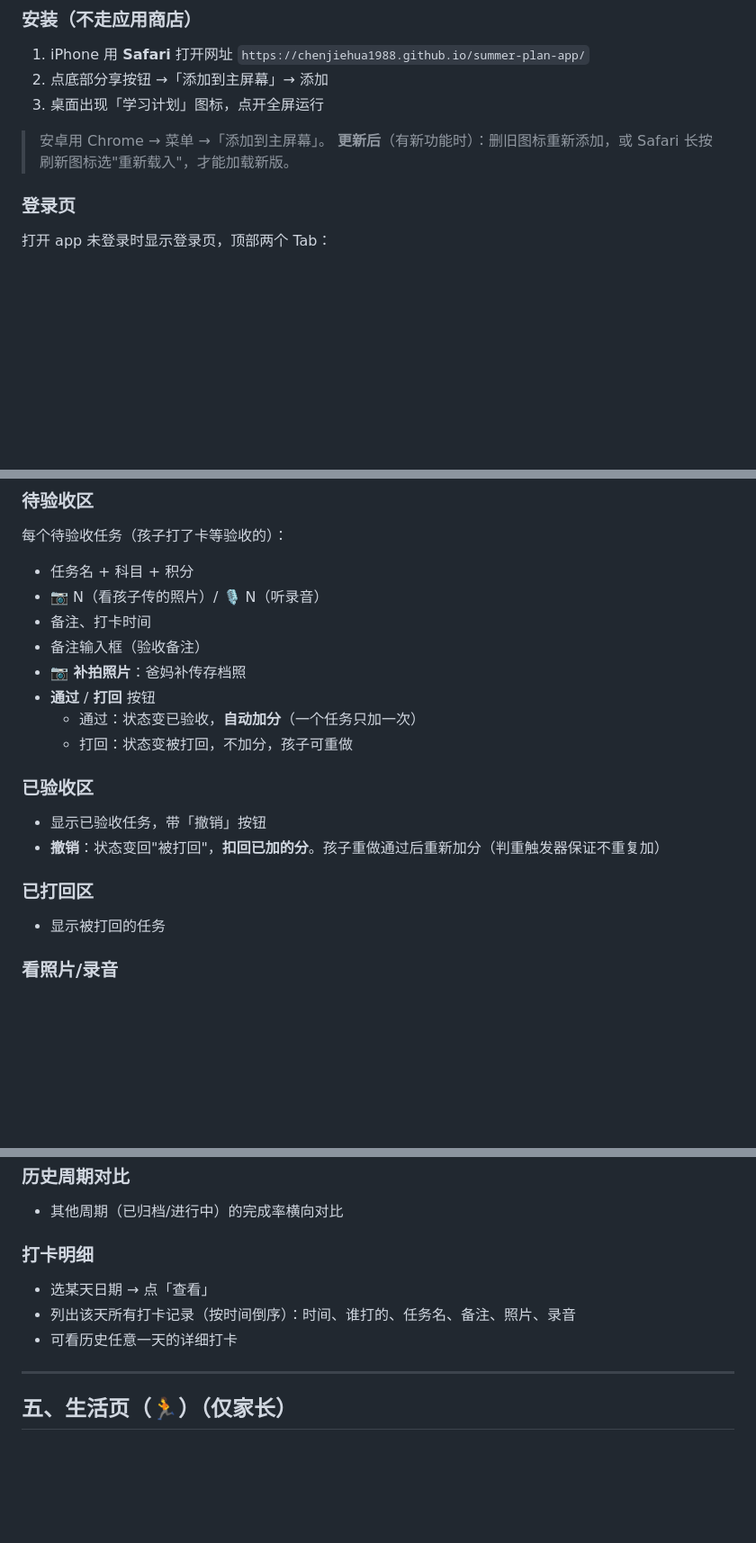
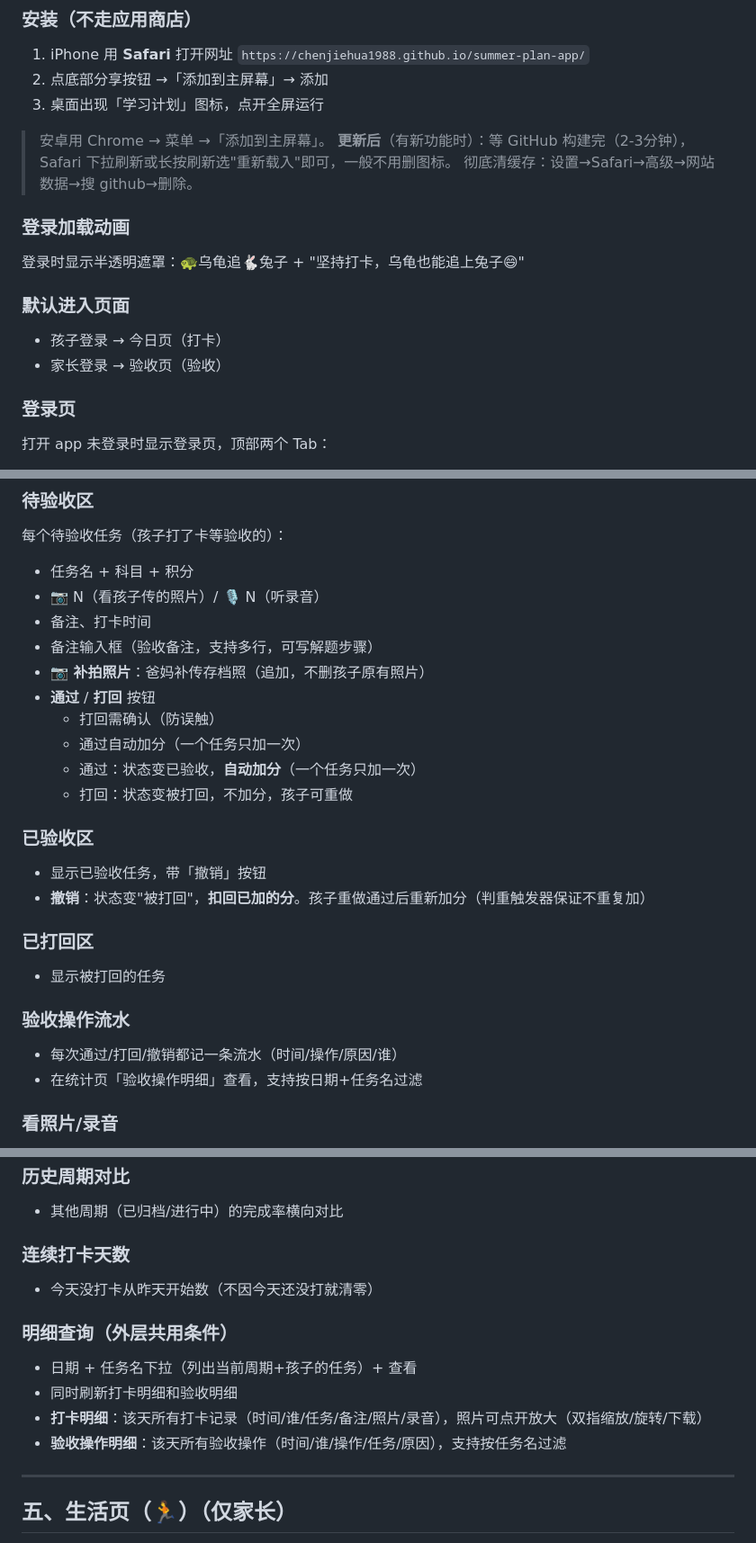
Before and after one commit to chenjiehua1988/summer-plan-app, a Markdown page: 产品说明文档.md, 3 parts joined by grey strips. Shown at 90% size. Drawn GitHub-style; blank space fills up the shorter version.

```diff
--- a/产品说明文档.md
+++ b/产品说明文档.md
@@ -11,7 +11,15 @@
 2. 点底部分享按钮 →「添加到主屏幕」→ 添加
 3. 桌面出现「学习计划」图标，点开全屏运行
 > 安卓用 Chrome → 菜单 →「添加到主屏幕」。
-> **更新后**（有新功能时）：删旧图标重新添加，或 Safari 长按刷新图标选"重新载入"，才能加载新版。
+> **更新后**（有新功能时）：等 GitHub 构建完（2-3分钟），Safari 下拉刷新或长按刷新选"重新载入"即可，一般不用删图标。
+> 彻底清缓存：设置→Safari→高级→网站数据→搜 github→删除。
+
+### 登录加载动画
+登录时显示半透明遮罩：🐢乌龟追🐇兔子 + "坚持打卡，乌龟也能追上兔子😄"
+
+### 默认进入页面
+- 孩子登录 → 今日页（打卡）
+- 家长登录 → 验收页（验收）
 
 ### 登录页
 打开 app 未登录时显示登录页，顶部两个 Tab：
@@ -99,18 +109,24 @@
 - 任务名 + 科目 + 积分
 - 📷 N（看孩子传的照片）/ 🎙 N（听录音）
 - 备注、打卡时间
-- 备注输入框（验收备注）
-- **📷 补拍照片**：爸妈补传存档照
+- 备注输入框（验收备注，支持多行，可写解题步骤）
+- **📷 补拍照片**：爸妈补传存档照（追加，不删孩子原有照片）
 - **通过** / **打回** 按钮
+  - 打回需确认（防误触）
+  - 通过自动加分（一个任务只加一次）
   - 通过：状态变已验收，**自动加分**（一个任务只加一次）
   - 打回：状态变被打回，不加分，孩子可重做
 
 ### 已验收区
 - 显示已验收任务，带「撤销」按钮
-- **撤销**：状态变回"被打回"，**扣回已加的分**。孩子重做通过后重新加分（判重触发器保证不重复加）
+- **撤销**：状态变"被打回"，**扣回已加的分**。孩子重做通过后重新加分（判重触发器保证不重复加）
 
 ### 已打回区
 - 显示被打回的任务
+
+### 验收操作流水
+- 每次通过/打回/撤销都记一条流水（时间/操作/原因/谁）
+- 在统计页「验收操作明细」查看，支持按日期+任务名过滤
 
 ### 看照片/录音
 - 点📷打开照片列表 → 点单张**全屏放大**
@@ -147,10 +163,14 @@
 ### 历史周期对比
 - 其他周期（已归档/进行中）的完成率横向对比
 
-### 打卡明细
-- 选某天日期 → 点「查看」
-- 列出该天所有打卡记录（按时间倒序）：时间、谁打的、任务名、备注、照片、录音
-- 可看历史任意一天的详细打卡
+### 连续打卡天数
+- 今天没打卡从昨天开始数（不因今天还没打就清零）
+
+### 明细查询（外层共用条件）
+- 日期 + 任务名下拉（列出当前周期+孩子的任务）+ 查看
+- 同时刷新打卡明细和验收明细
+- **打卡明细**：该天所有打卡记录（时间/谁/任务/备注/照片/录音），照片可点开放大（双指缩放/旋转/下载）
+- **验收操作明细**：该天所有验收操作（时间/谁/操作/任务/原因），支持按任务名过滤
 
 ---
 
```
Also changed, not shown: other parts of 产品说明文档.md (+16 -2 lines).
